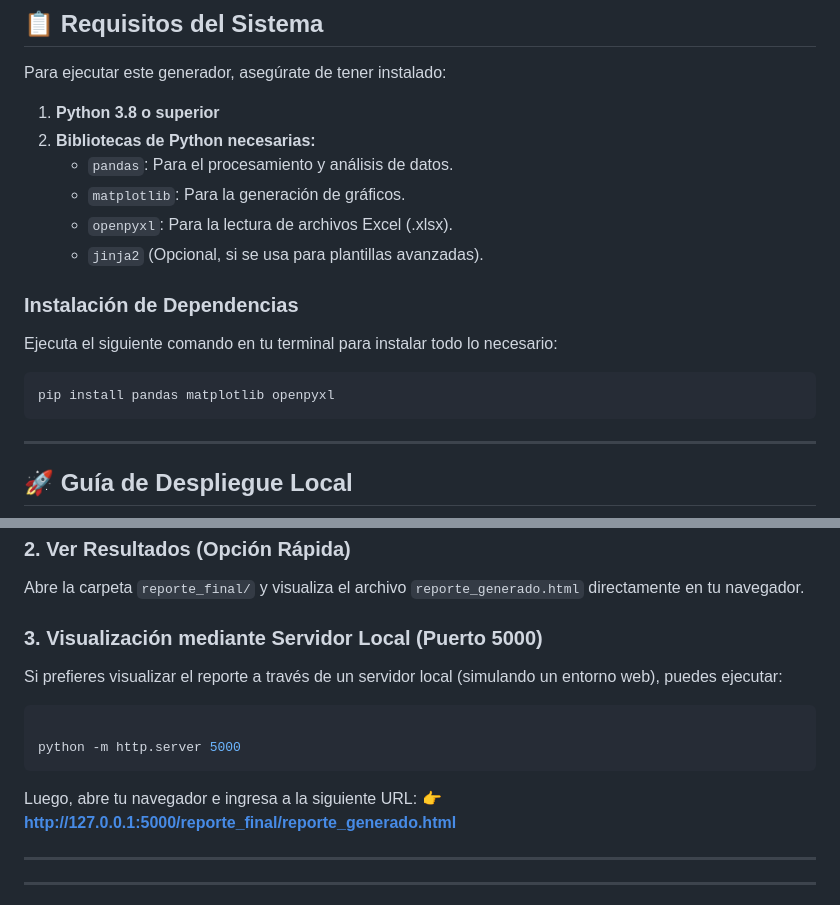
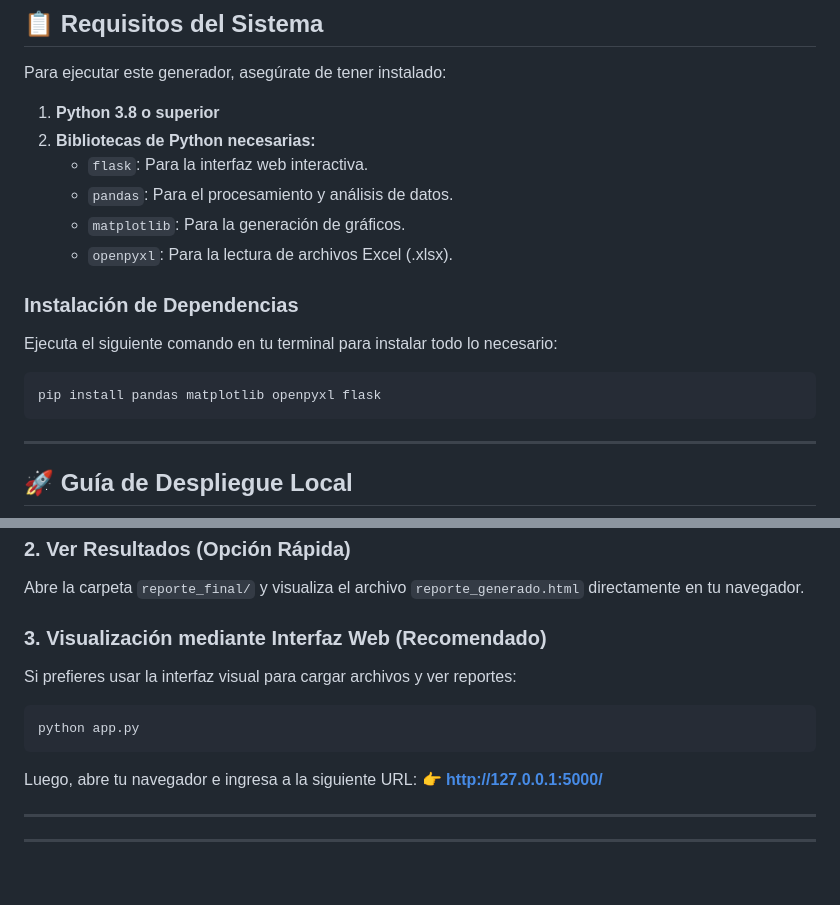
Before and after one commit to kaledmolina/generadordereportes, a Markdown page: README.md, 2 parts joined by grey strips. Rendered like a GitHub page; blank space fills up the shorter version.

Commit message:
docs: update README to reflect Flask dependency and new web interface instructions

````diff
--- a/README.md
+++ b/README.md
@@ -10,15 +10,15 @@ Para ejecutar este generador, asegúrate de tener instalado:
 
 1.  **Python 3.8 o superior**
 2.  **Bibliotecas de Python necesarias:**
+    *   `flask`: Para la interfaz web interactiva.
     *   `pandas`: Para el procesamiento y análisis de datos.
     *   `matplotlib`: Para la generación de gráficos.
     *   `openpyxl`: Para la lectura de archivos Excel (.xlsx).
-    *   `jinja2` (Opcional, si se usa para plantillas avanzadas).
 
 ### Instalación de Dependencias
 Ejecuta el siguiente comando en tu terminal para instalar todo lo necesario:
 ```bash
-pip install pandas matplotlib openpyxl
+pip install pandas matplotlib openpyxl flask
 ```
 
 ---
@@ -51,16 +51,15 @@ python generar_reporte_automatico.py
 ### 2. Ver Resultados (Opción Rápida)
 Abre la carpeta `reporte_final/` y visualiza el archivo `reporte_generado.html` directamente en tu navegador.
 
-### 3. Visualización mediante Servidor Local (Puerto 5000)
-Si prefieres visualizar el reporte a través de un servidor local (simulando un entorno web), puedes ejecutar:
+### 3. Visualización mediante Interfaz Web (Recomendado)
+Si prefieres usar la interfaz visual para cargar archivos y ver reportes:
 
 ```bash
-
-python -m http.server 5000
+python app.py
 ```
 
 Luego, abre tu navegador e ingresa a la siguiente URL:
-👉 **[http://127.0.0.1:5000/reporte_final/reporte_generado.html](http://127.0.0.1:5000/reporte_final/reporte_generado.html)**
+👉 **[http://127.0.0.1:5000/](http://127.0.0.1:5000/)**
 
 ---
 
````
